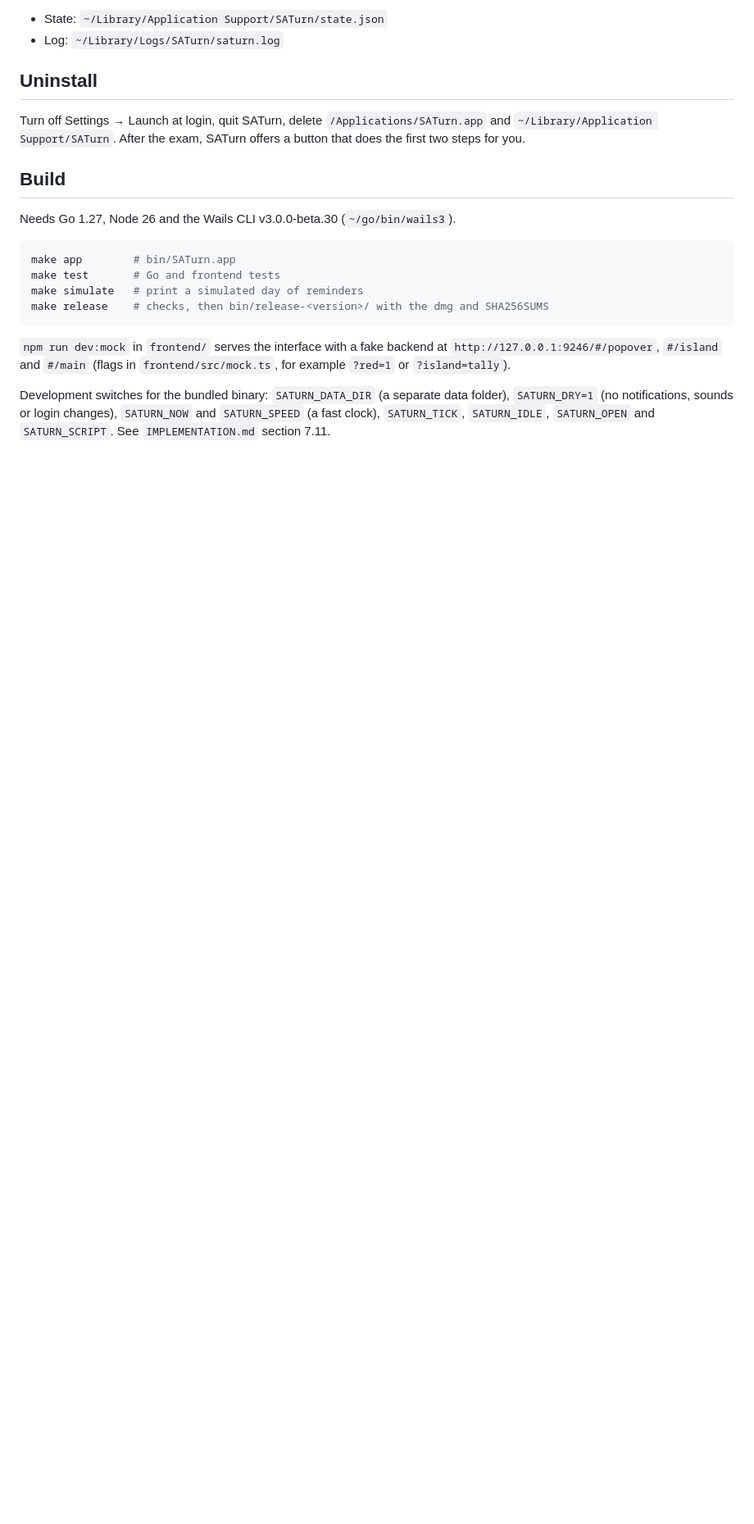
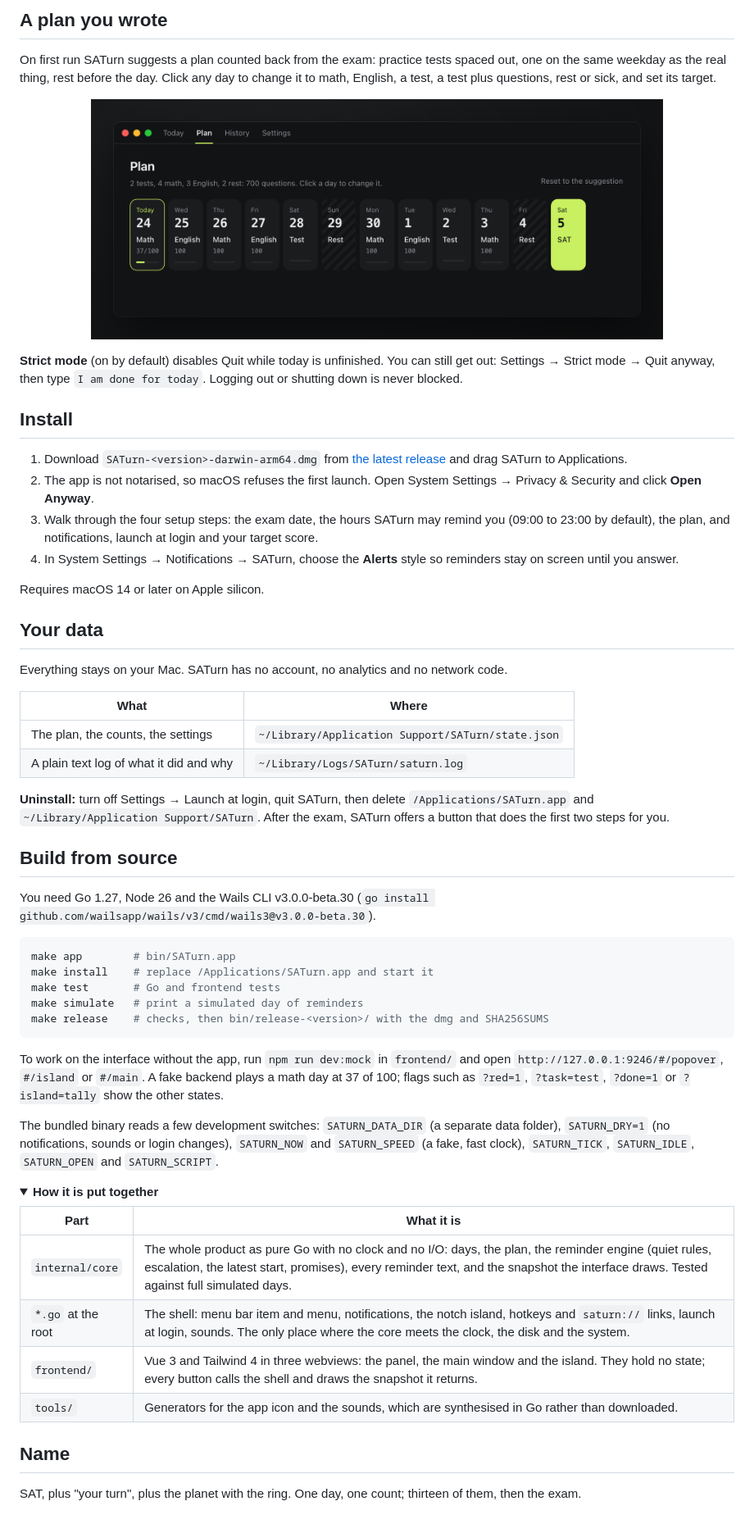
Before and after one commit to Publicthrone547/SATurn, a Markdown page: README.md, the part around one of its changes. Shown at 82% size. Rendered like a GitHub page; pictures changed too: docs/plan.png (added); folded sections open; blank space fills up the shorter version.

````diff
--- a/README.md
+++ b/README.md
@@ -68,22 +101,62 @@ Exam date, target score, reminder hours, interval, the hour the day ends, daily
 
-- State: `~/Library/Application Support/SATurn/state.json`
-- Log: `~/Library/Logs/SATurn/saturn.log`
+## A plan you wrote
 
-## Uninstall
+On first run SATurn suggests a plan counted back from the exam: practice tests spaced out, one on the same weekday as the real thing, rest before the day. Click any day to change it to math, English, a test, a test plus questions, rest or sick, and set its target.
 
-Turn off Settings → Launch at login, quit SATurn, delete `/Applications/SATurn.app` and `~/Library/Application Support/SATurn`. After the exam, SATurn offers a button that does the first two steps for you.
+<p align="center">
+  <img src="docs/plan.png" alt="The plan: one column per day from today to the SAT, with math, English, test and rest days" width="80%">
+</p>
 
-## Build
+**Strict mode** (on by default) disables Quit while today is unfinished. You can still get out: Settings → Strict mode → Quit anyway, then type `I am done for today`. Logging out or shutting down is never blocked.
 
-Needs Go 1.27, Node 26 and the Wails CLI v3.0.0-beta.30 (`~/go/bin/wails3`).
+## Install
+
+1. Download `SATurn-<version>-darwin-arm64.dmg` from [the latest release](https://github.com/Publicthrone547/reminder_sat/releases/latest) and drag SATurn to Applications.
+2. The app is not notarised, so macOS refuses the first launch. Open System Settings → Privacy & Security and click **Open Anyway**.
+3. Walk through the four setup steps: the exam date, the hours SATurn may remind you (09:00 to 23:00 by default), the plan, and notifications, launch at login and your target score.
+4. In System Settings → Notifications → SATurn, choose the **Alerts** style so reminders stay on screen until you answer.
+
+Requires macOS 14 or later on Apple silicon.
+
+## Your data
+
+Everything stays on your Mac. SATurn has no account, no analytics and no network code.
+
+| What | Where |
+| --- | --- |
+| The plan, the counts, the settings | `~/Library/Application Support/SATurn/state.json` |
+| A plain text log of what it did and why | `~/Library/Logs/SATurn/saturn.log` |
+
+**Uninstall:** turn off Settings → Launch at login, quit SATurn, then delete `/Applications/SATurn.app` and `~/Library/Application Support/SATurn`. After the exam, SATurn offers a button that does the first two steps for you.
+
+## Build from source
+
+You need Go 1.27, Node 26 and the Wails CLI v3.0.0-beta.30 (`go install github.com/wailsapp/wails/v3/cmd/wails3@v3.0.0-beta.30`).
 
 ```sh
 make app        # bin/SATurn.app
+make install    # replace /Applications/SATurn.app and start it
 make test       # Go and frontend tests
 make simulate   # print a simulated day of reminders
 make release    # checks, then bin/release-<version>/ with the dmg and SHA256SUMS
 ```
 
-`npm run dev:mock` in `frontend/` serves the interface with a fake backend at `http://127.0.0.1:9246/#/popover`, `#/island` and `#/main` (flags in `frontend/src/mock.ts`, for example `?red=1` or `?island=tally`).
+To work on the interface without the app, run `npm run dev:mock` in `frontend/` and open `http://127.0.0.1:9246/#/popover`, `#/island` or `#/main`. A fake backend plays a math day at 37 of 100; flags such as `?red=1`, `?task=test`, `?done=1` or `?island=tally` show the other states.
 
-Development switches for the bundled binary: `SATURN_DATA_DIR` (a separate data folder), `SATURN_DRY=1` (no notifications, sounds or login changes), `SATURN_NOW` and `SATURN_SPEED` (a fast clock), `SATURN_TICK`, `SATURN_IDLE`, `SATURN_OPEN` and `SATURN_SCRIPT`. See `IMPLEMENTATION.md` section 7.11.
+The bundled binary reads a few development switches: `SATURN_DATA_DIR` (a separate data folder), `SATURN_DRY=1` (no notifications, sounds or login changes), `SATURN_NOW` and `SATURN_SPEED` (a fake, fast clock), `SATURN_TICK`, `SATURN_IDLE`, `SATURN_OPEN` and `SATURN_SCRIPT`.
+
+<details>
+<summary><b>How it is put together</b></summary>
+
+| Part | What it is |
+| --- | --- |
+| `internal/core` | The whole product as pure Go with no clock and no I/O: days, the plan, the reminder engine (quiet rules, escalation, the latest start, promises), every reminder text, and the snapshot the interface draws. Tested against full simulated days. |
+| `*.go` at the root | The shell: menu bar item and menu, notifications, the notch island, hotkeys and `saturn://` links, launch at login, sounds. The only place where the core meets the clock, the disk and the system. |
+| `frontend/` | Vue 3 and Tailwind 4 in three webviews: the panel, the main window and the island. They hold no state; every button calls the shell and draws the snapshot it returns. |
+| `tools/` | Generators for the app icon and the sounds, which are synthesised in Go rather than downloaded. |
+
+</details>
+
+## Name
+
+SAT, plus "your turn", plus the planet with the ring. One day, one count; thirteen of them, then the exam.
````
Also changed, not shown: other parts of README.md (+71 -38 lines), docs/hero.png (added), docs/island.png (added), docs/keys.png (added), 1 other file.
